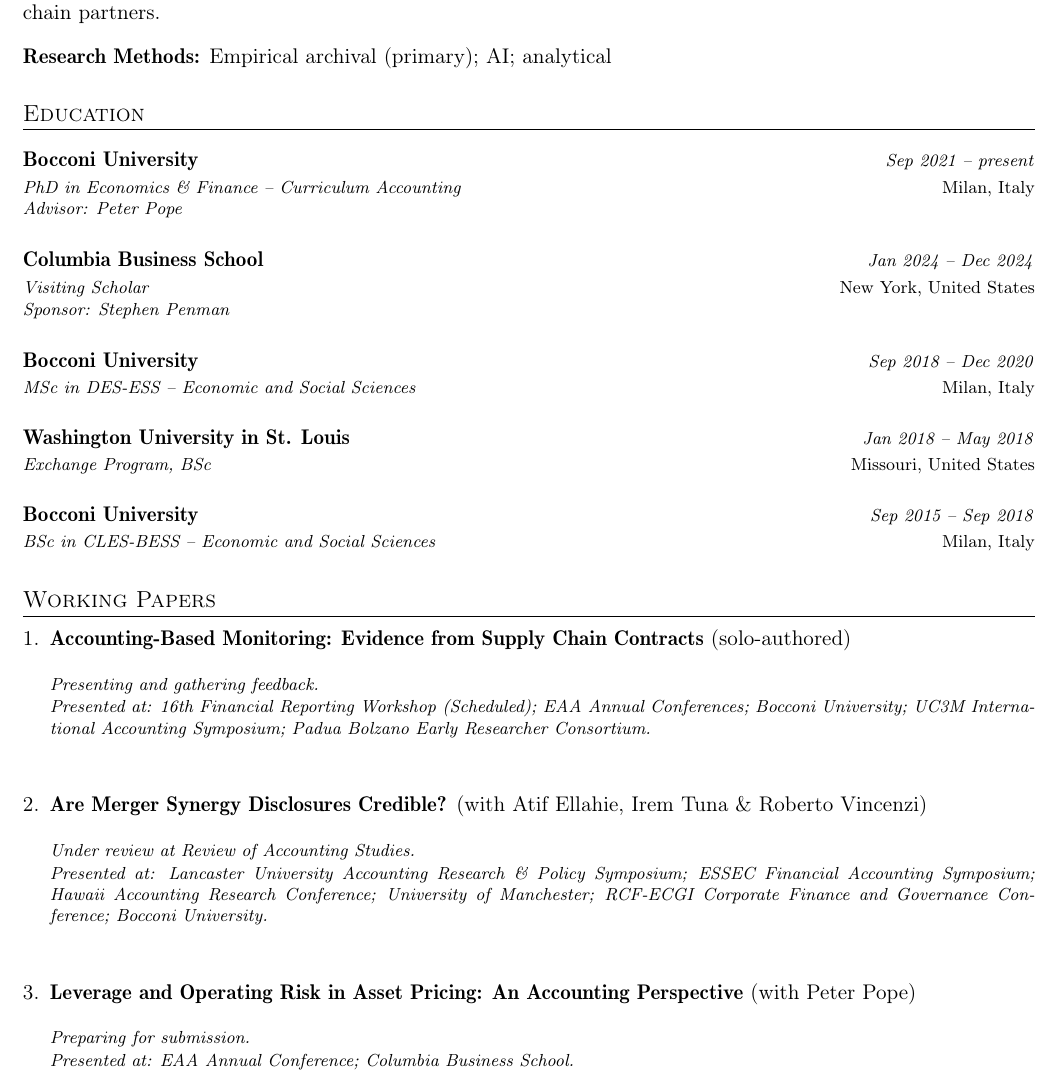
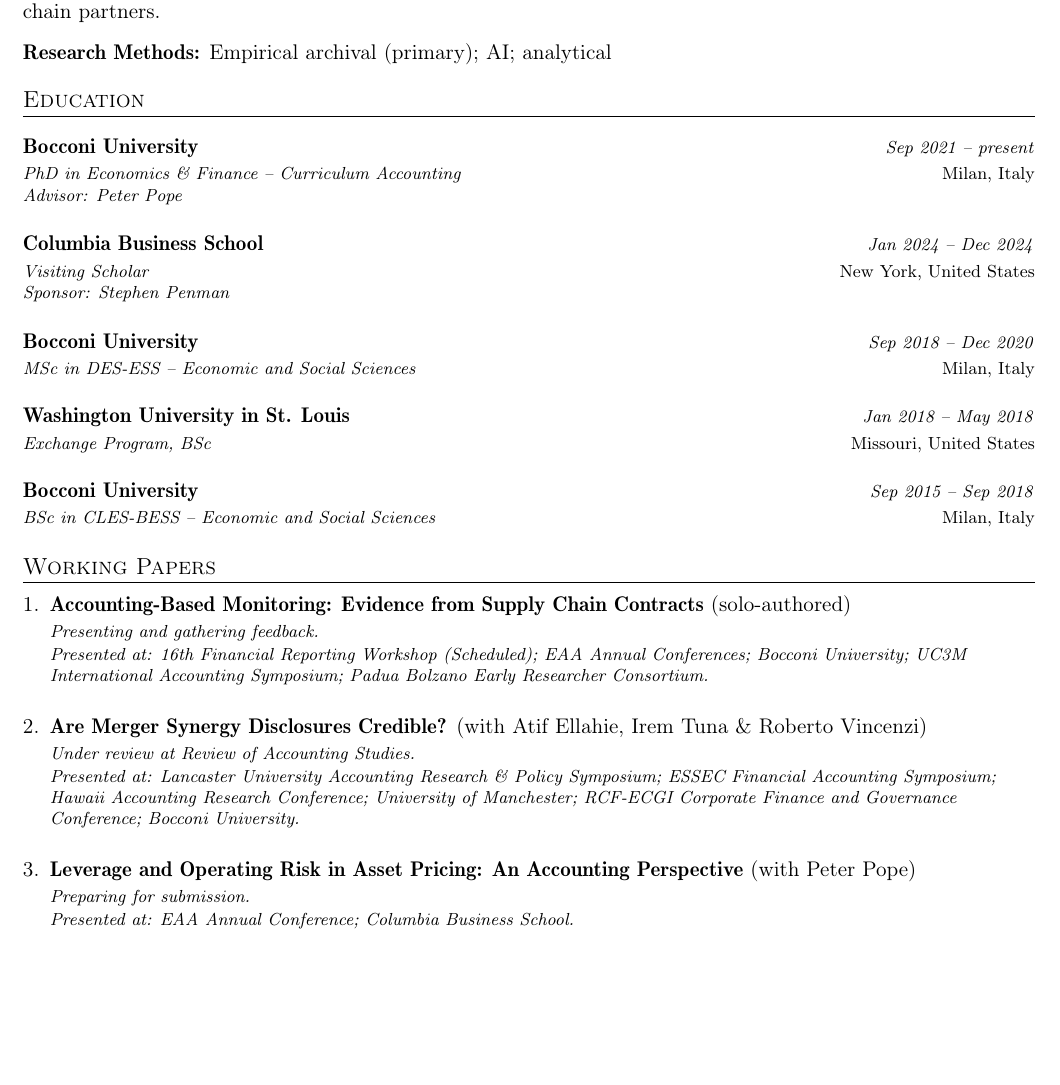
Before and after one commit to HXuanheng/hxuanheng.github.io, a LaTeX CV (cv/cv.tex): part of page 1 of 2, cut so that both start at the same text, the shorter picture padded with empty space. Compiled offline with pdfLaTeX.

Commit message:
CV: status line now sits directly under each paper title
Replace the justify environment (which added a paragraph gap + an empty-line
floor that -Xex line breaks couldn't close) with a same-paragraph \footnotesize
block, so the status (Presenting and gathering feedback / Under review at RAS /
Preparing for submission) follows the title on the next line. Recompiled cv.pdf
(verified in PDF; no errors/overfull).

Co-Authored-By: Claude Opus 4.8 (1M context) <noreply@anthropic.com>

```diff
--- a/cv/cv.tex
+++ b/cv/cv.tex
@@ -215,28 +215,25 @@
 \section{Working Papers}
 \vspace{1mm}
 \begin{enumerate}[leftmargin=*,labelsep=0.5em]
-  \item \textbf{Accounting-Based Monitoring: Evidence from Supply Chain Contracts} (solo-authored)\\[-4ex]
-    \begin{justify}\footnotesize
+  \item \textbf{Accounting-Based Monitoring: Evidence from Supply Chain Contracts} (solo-authored)\\[0.5ex]
+    {\footnotesize
       % I investigate the role of accounting-based monitoring provisions in material supply agreements filed with the SEC from 2000 to 2023. I find that 60.5\% of contracts contain at least one such provision, and monitoring is asymmetrically allocated, with the customer monitoring the supplier in 70.4\% of cases. Customers impose more monitoring when contracts use cost-plus pricing and when suppliers have stronger public reporting quality, while suppliers monitor customers when customers are financially weaker. After contract initiation, monitored suppliers exhibit higher subsequent sales and improvements in their own reporting quality, while customers that impose monitoring on suppliers exhibit lower operating-cost ratios, lower cash holdings, and higher sales growth. These effects concentrate in firms with poor baseline reporting quality of the monitored party. Under cost-plus contracts these benefits accrue to the customer through lower operating costs, while under fixed-price contracts they accrue to the supplier through both lower costs and higher sales, consistent with the idea that cost-plus pricing mechanically passes verified cost savings back to the customer, whereas fixed-price contracting leaves the residual with the supplier. \\[0.4ex]
       \textit{Presenting and gathering feedback.}\\[0.2ex]
-      \textit{Presented at: 16th Financial Reporting Workshop (\textit{Scheduled}); EAA Annual Conferences; Bocconi University; UC3M International Accounting Symposium; Padua Bolzano Early Researcher Consortium.}
-    \end{justify}
+      \textit{Presented at: 16th Financial Reporting Workshop (\textit{Scheduled}); EAA Annual Conferences; Bocconi University; UC3M International Accounting Symposium; Padua Bolzano Early Researcher Consortium.}\par}
     \vspace{1.2ex}
 
-  \item \textbf{Are Merger Synergy Disclosures Credible?} (with \href{https://atifellahie.com/}{Atif Ellahie}, \href{https://www.london.edu/faculty-and-research/faculty-profiles/t/tuna-i}{Irem Tuna} \& \href{https://faculty.unibocconi.eu/robertovincenzi/}{Roberto Vincenzi})\\[-4ex]
-    \begin{justify}\footnotesize
+  \item \textbf{Are Merger Synergy Disclosures Credible?} (with \href{https://atifellahie.com/}{Atif Ellahie}, \href{https://www.london.edu/faculty-and-research/faculty-profiles/t/tuna-i}{Irem Tuna} \& \href{https://faculty.unibocconi.eu/robertovincenzi/}{Roberto Vincenzi})\\[0.5ex]
+    {\footnotesize
       % We examine the credibility and consequences of synergy disclosures in over 12,000 U.S. merger and acquisition (M\&A) transactions announced between 2004 and 2021. Using press releases and conference call transcripts, we identify both qualitative and quantitative statements about expected synergies. We find that these disclosures are more common in larger deals, when more stock-financing is used, and when the targets are publicly listed. Analyst coverage, institutional ownership, and acquirers’ forecasting experience also help explain variation in disclosure practices. Disclosing firms earn higher announcement returns, particularly when disclosures are more detailed or include numeric estimates. However, these synergy expectations are often not fully realized. More intensive disclosures are associated with lower post-merger operating performance, and numeric estimates predict more frequent and larger goodwill impairments. Our findings suggest that while synergy disclosures are positively received by investors, they tend to be overoptimistic, raising concerns about the credibility of forward-looking statements in the M\&A setting.\\[0.4ex]
       \textit{Under review at Review of Accounting Studies.}\\[0.2ex]
-      \textit{Presented at: Lancaster University Accounting Research \& Policy Symposium; ESSEC Financial Accounting Symposium; Hawaii Accounting Research Conference; University of Manchester; RCF-ECGI Corporate Finance and Governance Conference; Bocconi University.}
-    \end{justify}
+      \textit{Presented at: Lancaster University Accounting Research \& Policy Symposium; ESSEC Financial Accounting Symposium; Hawaii Accounting Research Conference; University of Manchester; RCF-ECGI Corporate Finance and Governance Conference; Bocconi University.}\par}
     \vspace{1.2ex}
 
-  \item \textbf{Leverage and Operating Risk in Asset Pricing: An Accounting Perspective} (with \href{https://www.lse.ac.uk/accounting/people/peter-pope}{Peter Pope})\\[-4ex]
-    \begin{justify}\footnotesize
+  \item \textbf{Leverage and Operating Risk in Asset Pricing: An Accounting Perspective} (with \href{https://www.lse.ac.uk/accounting/people/peter-pope}{Peter Pope})\\[0.5ex]
+    {\footnotesize
       % Separating operating from financial effects helps capture firm fundamentals, as these two types of risk tend to offset each other in the cross-section. We revisit the Fama-French six-factor model (FF6; 2018) by recomputing factors using operating characteristics while separately accounting for financial leverage. Our six-factor model subsumes the original FF6 model and outperforms the q-factor model (HXZ; 2015) in explaining a large set of documented anomalies. The improvement in capturing operating risk primarily stems from using return on net operating assets and growth in net operating assets as measures of profitability and investment, respectively. The enterprise book-to-market ratio becomes redundant once we consider the other operating characteristics. Additionally, after we control for operating effects, leverage is positively associated with returns, as predicted by theory, suggesting a renewed role for a leverage factor in asset pricing.\\[0.4ex]
       \textit{Preparing for submission.}\\[0.2ex]
-      \textit{Presented at: EAA Annual Conference; Columbia Business School.}
-    \end{justify}
+      \textit{Presented at: EAA Annual Conference; Columbia Business School.}\par}
 \end{enumerate}
 
 \section{Works in Progress}
```
Also changed, not shown: cv/cv.pdf.
